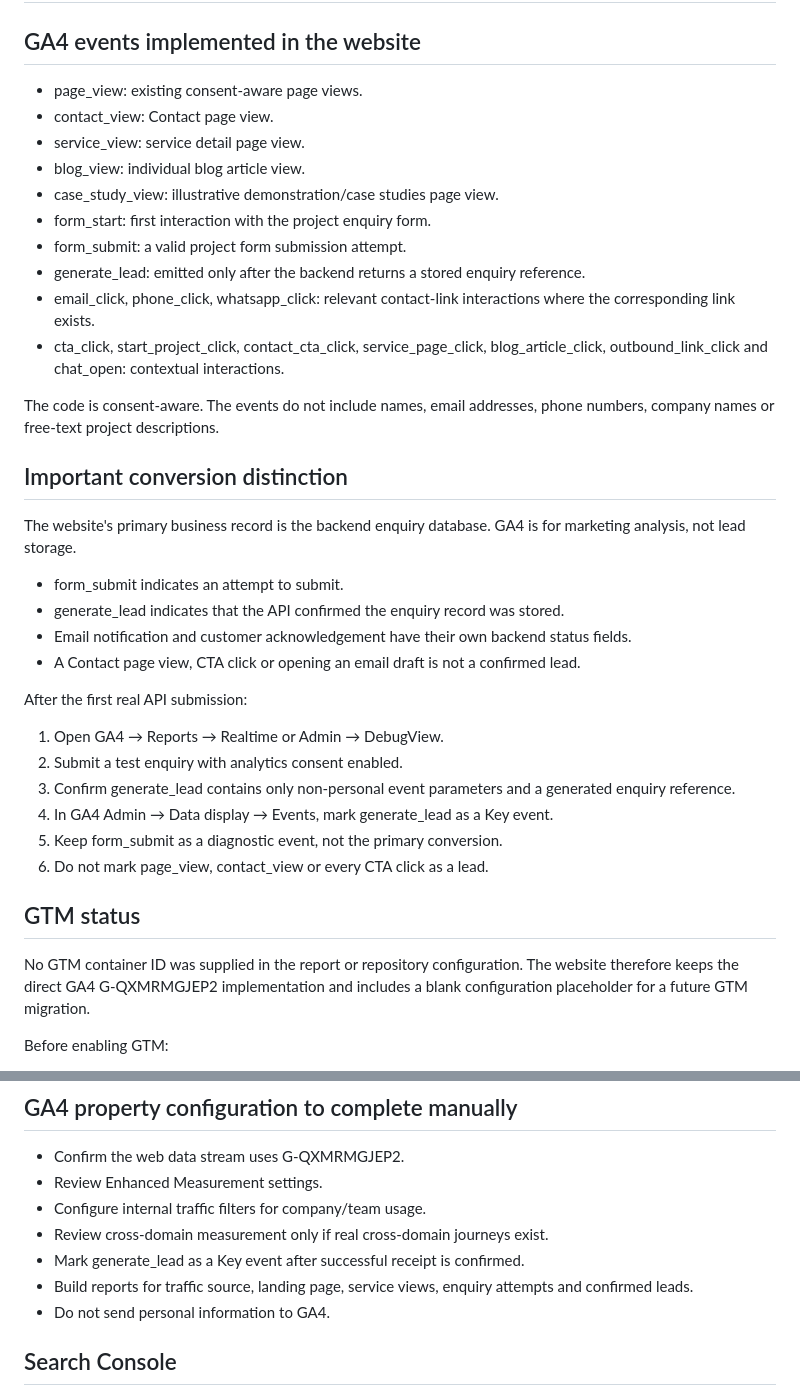
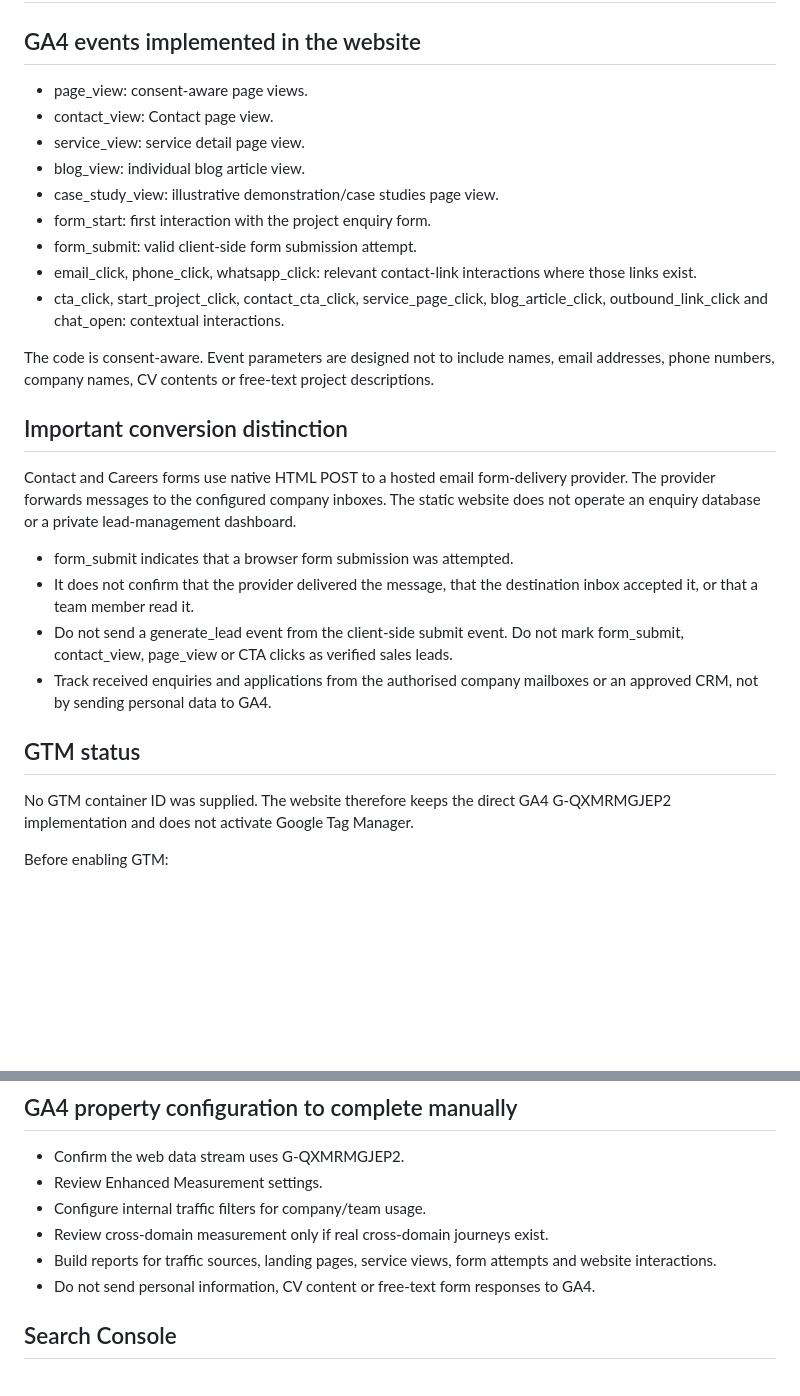
Before and after one commit to MYG-1107/GrapeCrux, a Markdown page: docs/GA4-GTM-SEARCH-CONSOLE-ACTIONS.md, 2 parts joined by grey strips. Drawn GitHub-style; blank space fills up the shorter version.

Commit message:
Document that GA4 records form attempts, not confirmed email delivery

```diff
--- a/docs/GA4-GTM-SEARCH-CONSOLE-ACTIONS.md
+++ b/docs/GA4-GTM-SEARCH-CONSOLE-ACTIONS.md
@@ -2,39 +2,30 @@
 
 ## GA4 events implemented in the website
 
-- page_view: existing consent-aware page views.
+- page_view: consent-aware page views.
 - contact_view: Contact page view.
 - service_view: service detail page view.
 - blog_view: individual blog article view.
 - case_study_view: illustrative demonstration/case studies page view.
 - form_start: first interaction with the project enquiry form.
-- form_submit: a valid project form submission attempt.
-- generate_lead: emitted only after the backend returns a stored enquiry reference.
-- email_click, phone_click, whatsapp_click: relevant contact-link interactions where the corresponding link exists.
+- form_submit: valid client-side form submission attempt.
+- email_click, phone_click, whatsapp_click: relevant contact-link interactions where those links exist.
 - cta_click, start_project_click, contact_cta_click, service_page_click, blog_article_click, outbound_link_click and chat_open: contextual interactions.
 
-The code is consent-aware. The events do not include names, email addresses, phone numbers, company names or free-text project descriptions.
+The code is consent-aware. Event parameters are designed not to include names, email addresses, phone numbers, company names, CV contents or free-text project descriptions.
 
 ## Important conversion distinction
 
-The website's primary business record is the backend enquiry database. GA4 is for marketing analysis, not lead storage.
+Contact and Careers forms use native HTML POST to a hosted email form-delivery provider. The provider forwards messages to the configured company inboxes. The static website does not operate an enquiry database or a private lead-management dashboard.
 
-- form_submit indicates an attempt to submit.
-- generate_lead indicates that the API confirmed the enquiry record was stored.
-- Email notification and customer acknowledgement have their own backend status fields.
-- A Contact page view, CTA click or opening an email draft is not a confirmed lead.
-
-After the first real API submission:
-1. Open GA4 → Reports → Realtime or Admin → DebugView.
-2. Submit a test enquiry with analytics consent enabled.
-3. Confirm generate_lead contains only non-personal event parameters and a generated enquiry reference.
-4. In GA4 Admin → Data display → Events, mark generate_lead as a Key event.
-5. Keep form_submit as a diagnostic event, not the primary conversion.
-6. Do not mark page_view, contact_view or every CTA click as a lead.
+- form_submit indicates that a browser form submission was attempted.
+- It does not confirm that the provider delivered the message, that the destination inbox accepted it, or that a team member read it.
+- Do not send a generate_lead event from the client-side submit event. Do not mark form_submit, contact_view, page_view or CTA clicks as verified sales leads.
+- Track received enquiries and applications from the authorised company mailboxes or an approved CRM, not by sending personal data to GA4.
 
 ## GTM status
 
-No GTM container ID was supplied in the report or repository configuration. The website therefore keeps the direct GA4 G-QXMRMGJEP2 implementation and includes a blank configuration placeholder for a future GTM migration.
+No GTM container ID was supplied. The website therefore keeps the direct GA4 G-QXMRMGJEP2 implementation and does not activate Google Tag Manager.
 
 Before enabling GTM:
 - Supply the actual GTM-XXXXXXX container ID.
@@ -49,9 +40,8 @@ Before enabling GTM:
 - Review Enhanced Measurement settings.
 - Configure internal traffic filters for company/team usage.
 - Review cross-domain measurement only if real cross-domain journeys exist.
-- Mark generate_lead as a Key event after successful receipt is confirmed.
-- Build reports for traffic source, landing page, service views, enquiry attempts and confirmed leads.
-- Do not send personal information to GA4.
+- Build reports for traffic sources, landing pages, service views, form attempts and website interactions.
+- Do not send personal information, CV content or free-text form responses to GA4.
 
 ## Search Console
 
```
